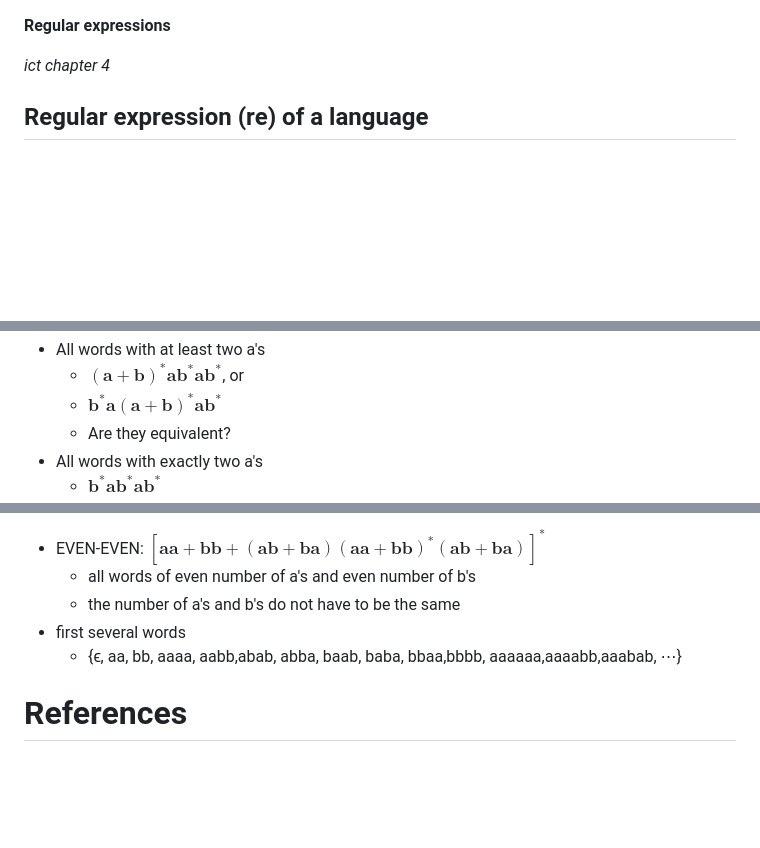
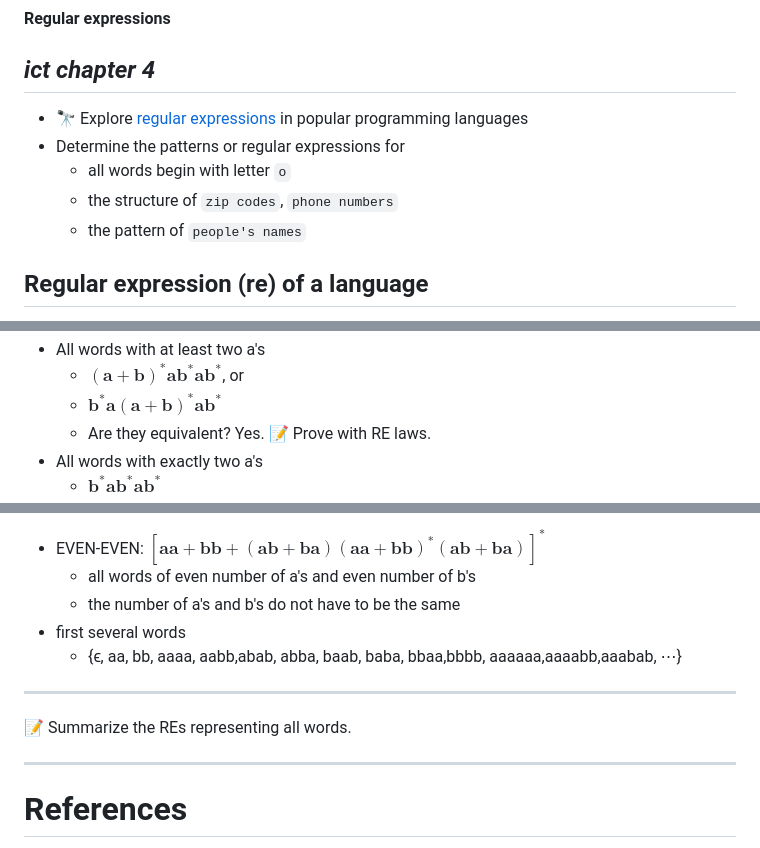
Before and after one commit to ufidon/ct, a Markdown page: mod1/re.md, 3 parts joined by grey strips. Drawn GitHub-style; blank space fills up the shorter version.

Commit message:
regex 101

```diff
--- a/mod1/re.md
+++ b/mod1/re.md
@@ -1,6 +1,12 @@
 __Regular expressions__
 
 _ict chapter 4_
+---
+- 🔭 Explore [regular expressions](https://regex101.com/) in popular programming languages
+- Determine the patterns or regular expressions for
+  - all words begin with letter `o`
+  - the structure of `zip codes`, `phone numbers`
+  - the pattern of `people's names`
 
 Regular expression (re) of a language
 ---
@@ -158,7 +164,7 @@ Represent the languages below with REs
 - All words with at least two a's
   - $`\mathbf{(a+b)^*ab^*ab^*}`$, or
   - $`\mathbf{b^*a(a+b)^*ab^*}`$
-  - Are they equivalent?
+  - Are they equivalent? Yes. 📝 Prove with RE laws.
 - All words with exactly two a's
   - $`\mathbf{b^*ab^*ab^*}`$
 - The language of words that are all b's or an a followed by some b's
@@ -344,5 +350,11 @@ Complex REs
 - first several words
   - {ϵ, aa, bb, aaaa, aabb,abab, abba, baab, baba, bbaa,bbbb, aaaaaa,aaaabb,aaabab, ⋯}
 
+---
+
+📝 Summarize the REs representing all words.
+
+---
+
 # References
 - [regex simplifier](https://ivanzuzak.info/noam/webapps/regex_simplifier/)
```
